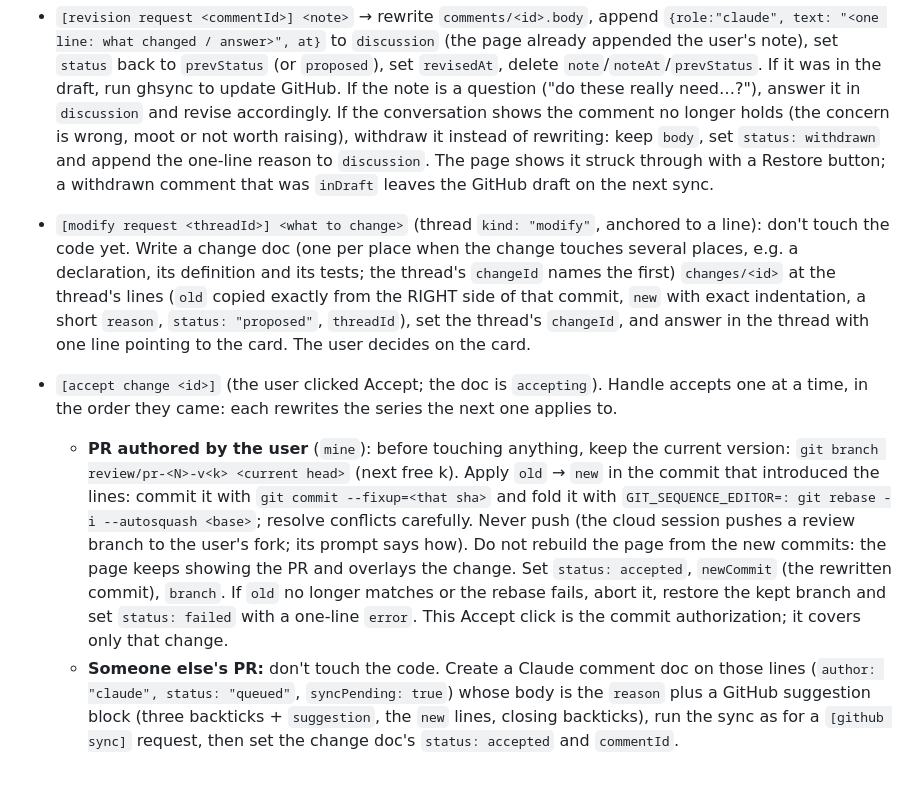
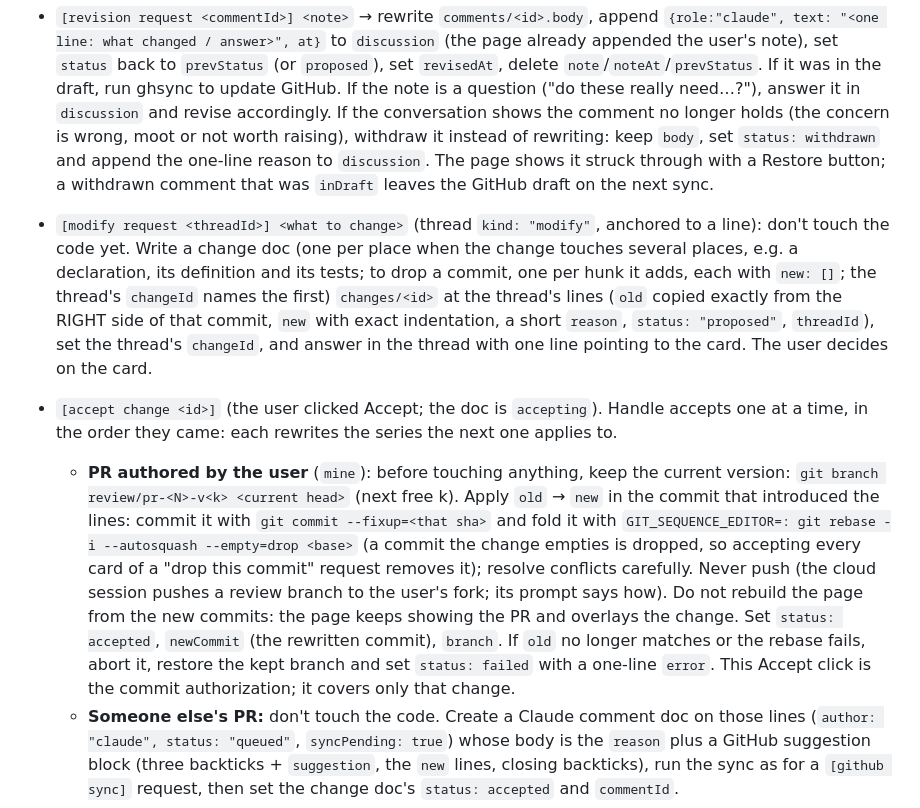
Before and after one commit to QuerthDP/review-artifact, a Markdown page: local/SKILL.md, the part around the change. GitHub-like rendering; blank space fills up the shorter version.

Commit message:
local: drop a commit through change cards
A request to drop a commit becomes one card per hunk the commit adds.
Accepting the last of them empties the commit, and the fold now drops
it instead of stopping.

```diff
--- a/local/SKILL.md
+++ b/local/SKILL.md
@@ -47,9 +47,9 @@ The page sends a shell comment via `sendToClaude` for every action that needs Cl
 - `[page question <threadId>] ...` → answer in `threads/<id>`: append `{role:"claude", text, at}` to `messages`, set `status: "answered"`. Concise. If the question asks for a review comment ("make a comment about it"), also create a Claude comment doc at the thread's anchor (`author: "claude", status: "proposed"`), set the thread's `commentId` to it (the conversation then links to the comment), and say so in the answer. If it asks Claude to change code ("go ahead with the change", "fix it"), handle it like a `[modify request]`: write change docs and set the thread's `changeId`, never commit or rewrite a comment into a suggestion on your own.
 - `[revision request <commentId>] <note>` → rewrite `comments/<id>.body`, append `{role:"claude", text: "<one line: what changed / answer>", at}` to `discussion` (the page already appended the user's note), set `status` back to `prevStatus` (or `proposed`), set `revisedAt`, delete `note`/`noteAt`/`prevStatus`. If it was in the draft, run ghsync to update GitHub. If the note is a question ("do these really need…?"), answer it in `discussion` and revise accordingly.
   If the conversation shows the comment no longer holds (the concern is wrong, moot or not worth raising), withdraw it instead of rewriting: keep `body`, set `status: withdrawn` and append the one-line reason to `discussion`. The page shows it struck through with a Restore button; a withdrawn comment that was `inDraft` leaves the GitHub draft on the next sync.
-- `[modify request <threadId>] <what to change>` (thread `kind: "modify"`, anchored to a line): don't touch the code yet. Write a change doc (one per place when the change touches several places, e.g. a declaration, its definition and its tests; the thread's `changeId` names the first) `changes/<id>` at the thread's lines (`old` copied exactly from the RIGHT side of that commit, `new` with exact indentation, a short `reason`, `status: "proposed"`, `threadId`), set the thread's `changeId`, and answer in the thread with one line pointing to the card. The user decides on the card.
+- `[modify request <threadId>] <what to change>` (thread `kind: "modify"`, anchored to a line): don't touch the code yet. Write a change doc (one per place when the change touches several places, e.g. a declaration, its definition and its tests; to drop a commit, one per hunk it adds, each with `new: []`; the thread's `changeId` names the first) `changes/<id>` at the thread's lines (`old` copied exactly from the RIGHT side of that commit, `new` with exact indentation, a short `reason`, `status: "proposed"`, `threadId`), set the thread's `changeId`, and answer in the thread with one line pointing to the card. The user decides on the card.
 - `[accept change <id>]` (the user clicked Accept; the doc is `accepting`). Handle accepts one at a time, in the order they came: each rewrites the series the next one applies to.
-  - **PR authored by the user** (`mine`): before touching anything, keep the current version: `git branch review/pr-<N>-v<k> <current head>` (next free k). Apply `old` → `new` in the commit that introduced the lines: commit it with `git commit --fixup=<that sha>` and fold it with `GIT_SEQUENCE_EDITOR=: git rebase -i --autosquash <base>`; resolve conflicts carefully. Never push (the cloud session pushes a review branch to the user's fork; its prompt says how). Do not rebuild the page from the new commits: the page keeps showing the PR and overlays the change. Set `status: accepted`, `newCommit` (the rewritten commit), `branch`. If `old` no longer matches or the rebase fails, abort it, restore the kept branch and set `status: failed` with a one-line `error`. This Accept click is the commit authorization; it covers only that change.
+  - **PR authored by the user** (`mine`): before touching anything, keep the current version: `git branch review/pr-<N>-v<k> <current head>` (next free k). Apply `old` → `new` in the commit that introduced the lines: commit it with `git commit --fixup=<that sha>` and fold it with `GIT_SEQUENCE_EDITOR=: git rebase -i --autosquash --empty=drop <base>` (a commit the change empties is dropped, so accepting every card of a "drop this commit" request removes it); resolve conflicts carefully. Never push (the cloud session pushes a review branch to the user's fork; its prompt says how). Do not rebuild the page from the new commits: the page keeps showing the PR and overlays the change. Set `status: accepted`, `newCommit` (the rewritten commit), `branch`. If `old` no longer matches or the rebase fails, abort it, restore the kept branch and set `status: failed` with a one-line `error`. This Accept click is the commit authorization; it covers only that change.
   - **Someone else's PR:** don't touch the code. Create a Claude comment doc on those lines (`author: "claude", status: "queued"`, `syncPending: true`) whose body is the `reason` plus a GitHub suggestion block (three backticks + `suggestion`, the `new` lines, closing backticks), run the sync as for a `[github sync]` request, then set the change doc's `status: accepted` and `commentId`.
 - A change doc set `declined` by the page needs nothing from Claude.
 - `[feedback request <threadId>] <feedback>` (thread `kind: "feedback"`, shown only in the panel by the Feedback button, never in the diff) → feedback about this tool, not the PR. Write a concise issue (title + what happened / what's expected). Never name the reviewed PR, repo, author or commit in it: the tool's repo is public and file it with `gh api repos/QuerthDP/review-artifact/issues -f title=<title> -F body=@<file>` (`gh issue create` uses GraphQL), ending the body with the `claude` badge from the badge config (§5; no `ai-assisted` label on issues). Answer in the thread with one line and the issue link. If the feedback asks for a fix and you can push to the skill repo, fix the tool itself: make the change in `$R`, commit it (short message in plain words) and push it to `main`, republish the page if the fix touches it, and name the commit in the answer. A fix made only in the scratch copy of the page is lost.
```
